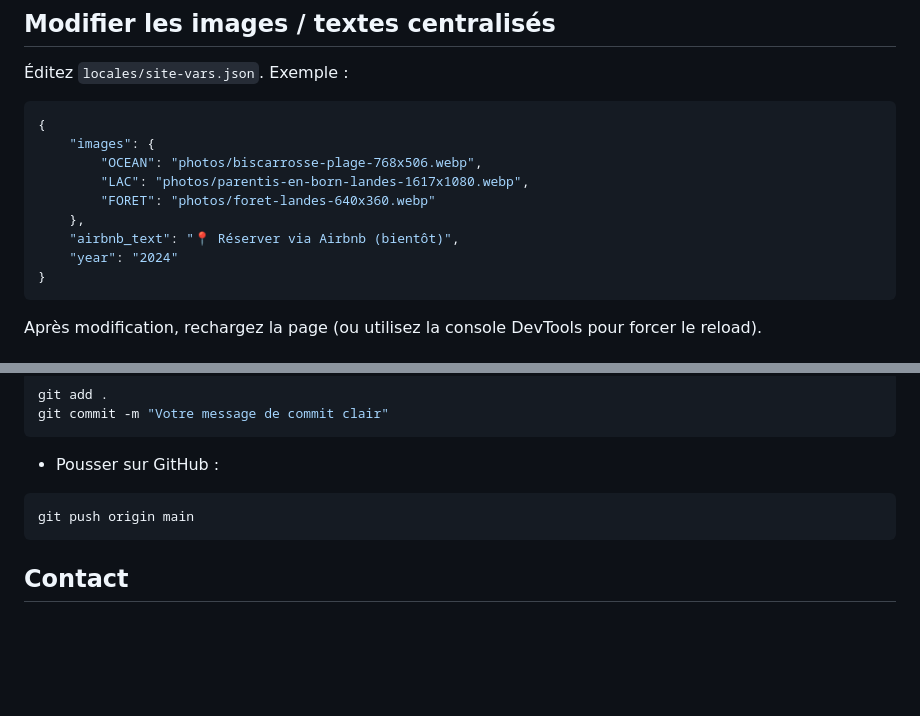
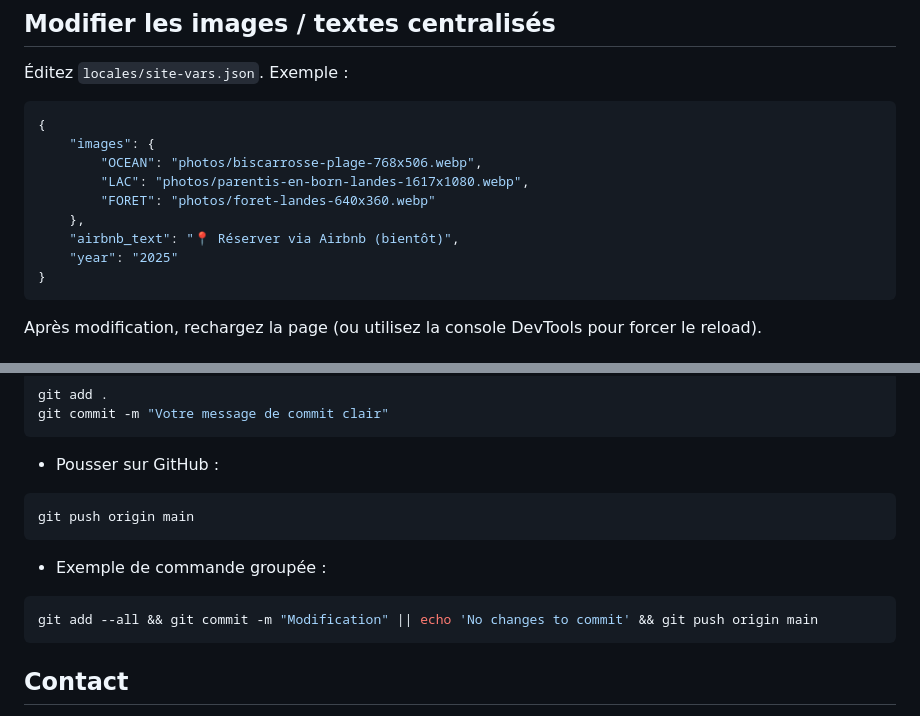
Before and after one commit to maxpoirette/SiteWebCottage, a Markdown page: README.md, 2 parts joined by grey strips. GitHub-like rendering; blank space fills up the shorter version.

Commit message:
Modification

````diff
--- a/README.md
+++ b/README.md
@@ -73,7 +73,7 @@ Le loader utilise `fetch(..., {cache: 'no-cache'})` par défaut pour éviter des
 		"FORET": "photos/foret-landes-640x360.webp"
 	},
 	"airbnb_text": "📍 Réserver via Airbnb (bientôt)",
-	"year": "2024"
+	"year": "2025"
 }
 ```
 
@@ -105,6 +105,10 @@ git commit -m "Votre message de commit clair"
 git push origin main
 ```
 
+- Exemple de commande groupée :
+```bash
+git add --all && git commit -m "Modification" || echo 'No changes to commit' && git push origin main
+```
 ## Contact
 
 **Propriétaire** : Max Poirette
````
